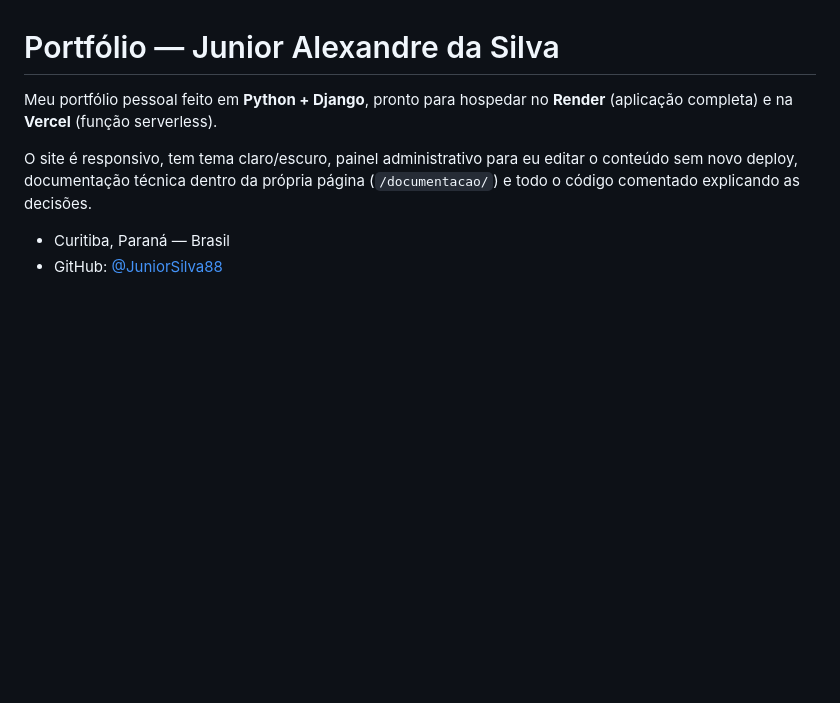
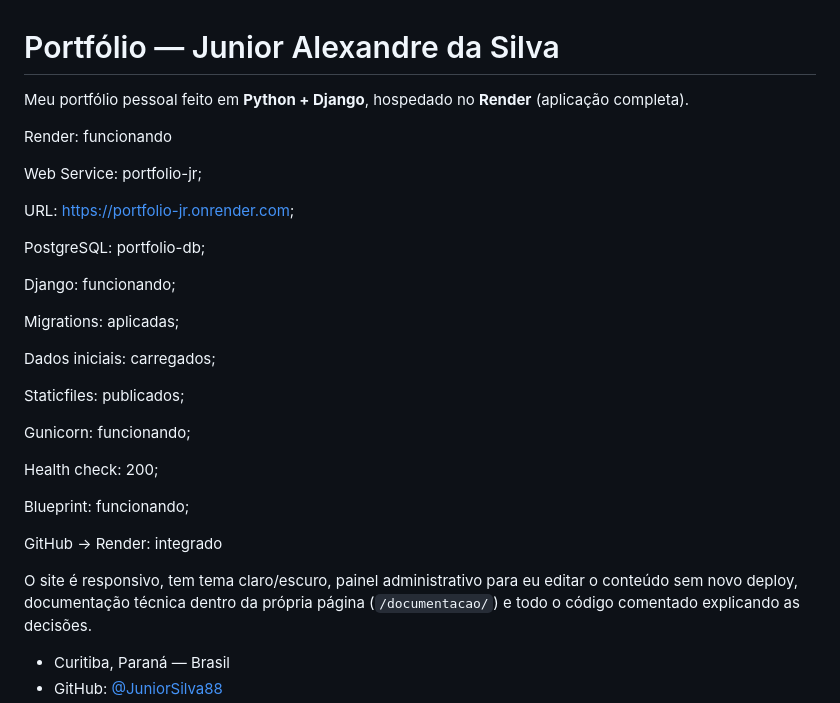
Before and after one commit to JuniorSilva88/Portifolio_Jr, a Markdown page: README.md, the part around the change. Drawn GitHub-style; blank space fills up the shorter version.

Commit message:
Update Readme
deploy do Portfólio Jr concluído:

```diff
--- a/README.md
+++ b/README.md
@@ -1,7 +1,31 @@
 # Portfólio — Junior Alexandre da Silva
 
-Meu portfólio pessoal feito em **Python + Django**, pronto para hospedar no
-**Render** (aplicação completa) e na **Vercel** (função serverless).
+Meu portfólio pessoal feito em **Python + Django**, hospedado no
+**Render** (aplicação completa).
+
+Render: funcionando
+
+Web Service: portfolio-jr;
+
+URL: https://portfolio-jr.onrender.com;
+
+PostgreSQL: portfolio-db;
+
+Django: funcionando;
+
+Migrations: aplicadas;
+
+Dados iniciais: carregados;
+
+Staticfiles: publicados;
+
+Gunicorn: funcionando;
+
+Health check: 200;
+
+Blueprint: funcionando;
+
+GitHub → Render: integrado
 
 O site é responsivo, tem tema claro/escuro, painel administrativo para eu
 editar o conteúdo sem novo deploy, documentação técnica dentro da própria
```
